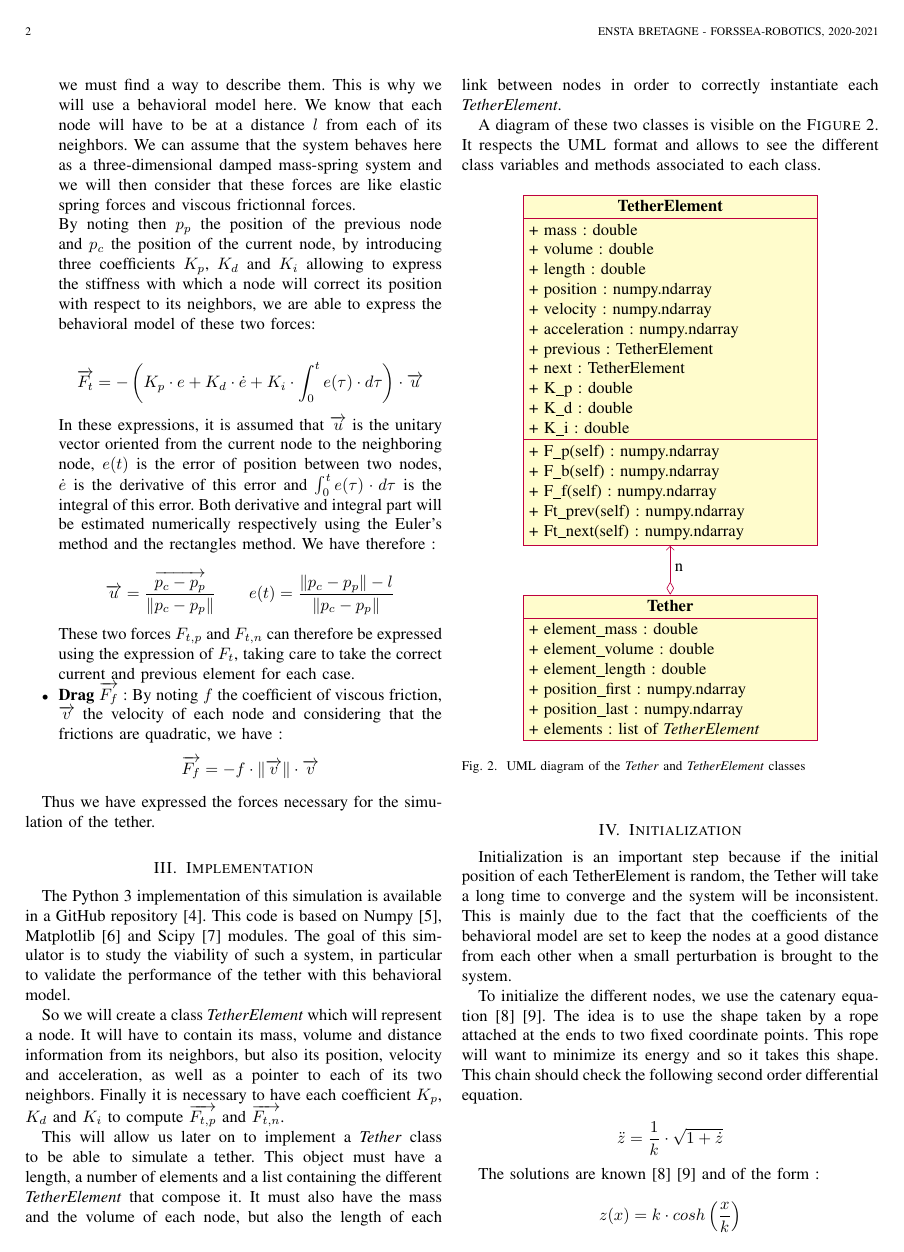
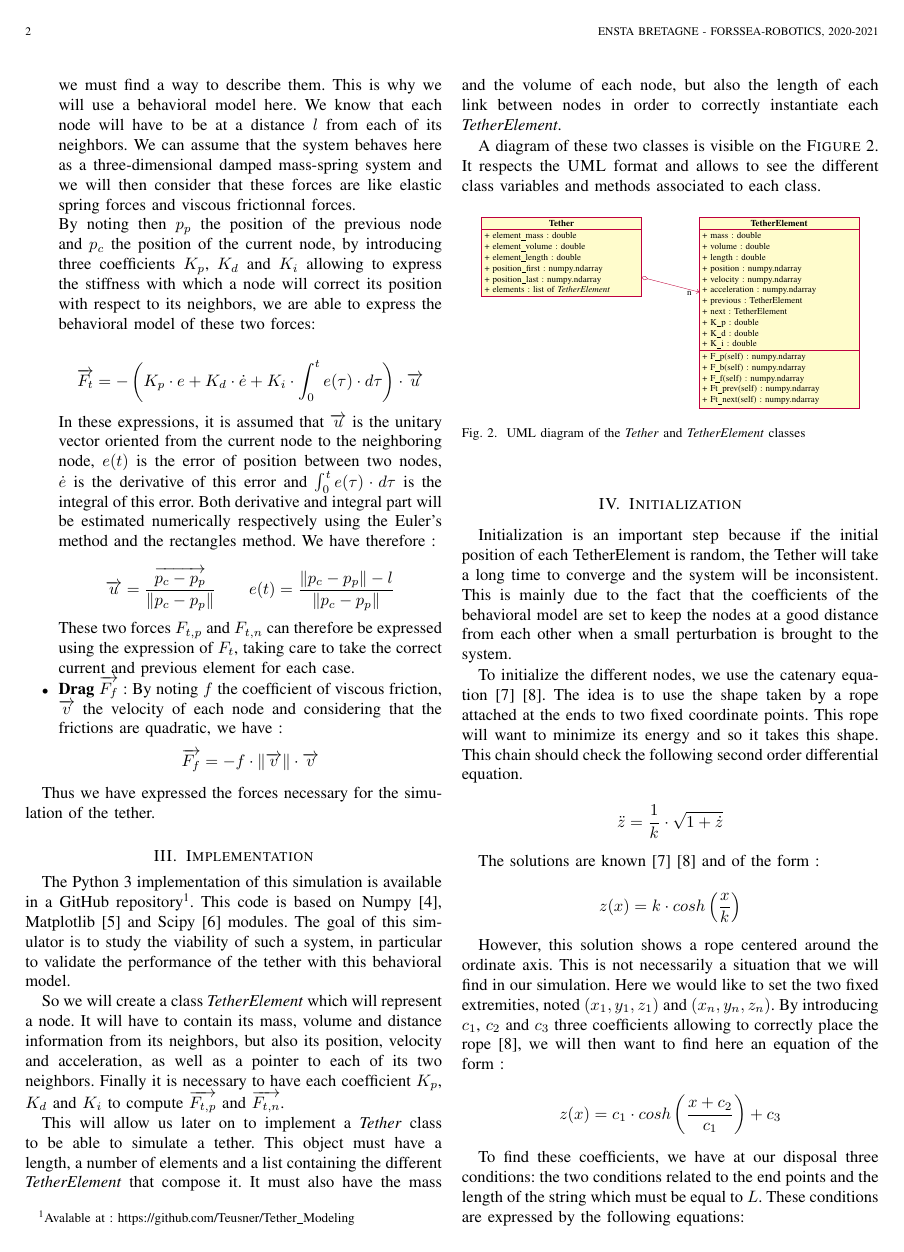
Before and after one commit to Teusner/Tether_Modeling, a LaTeX paper (documentation/main.tex, which reads documentation/sections/implementation.tex, documentation/sections/results.tex): page 2 of 5. The pictures show the PDF file documentation/main.pdf that the author committed with the source.

Commit message:
Fixing Problems

```diff
--- a/documentation/sections/implementation.tex
+++ b/documentation/sections/implementation.tex
@@ -1,4 +1,4 @@
-The Python 3 implementation of this simulation is available in a GitHub repository~\cite{teusner_teusnertether_modeling_2021}. This code is based on Numpy~\cite{noauthor_numpy_nodate}, Matplotlib~\cite{noauthor_matplotlib_nodate} and Scipy~\cite{noauthor_scipyorg_nodate} modules. The goal of this simulator is to study the viability of such a system, in particular to validate the performance of the tether with this behavioral model.
+The Python 3 implementation of this simulation is available in a GitHub repository\footnote{Avalable at : \url{https://github.com/Teusner/Tether\_Modeling}}. This code is based on Numpy~\cite{noauthor_numpy_nodate}, Matplotlib~\cite{noauthor_matplotlib_nodate} and Scipy~\cite{noauthor_scipyorg_nodate} modules. The goal of this simulator is to study the viability of such a system, in particular to validate the performance of the tether with this behavioral model.
 
 So we will create a class \textit{TetherElement} which will represent a node. It will have to contain its mass, volume and distance information from its neighbors, but also its position, velocity and acceleration, as well as a pointer to each of its two neighbors. Finally it is necessary to have each coefficient $K_p$, $K_d$ and $K_i$ to compute $\overrightarrow{F_{t, p}}$ and $\overrightarrow{F_{t, n}}$.
 
@@ -8,6 +8,7 @@ A diagram of these two classes is visible on the \textsc{Figure}~\ref{fig:uml}.
 
 \begin{figure}[!htb]
     \centering
+    \resizebox{0.45\textwidth}{!}{
         \begin{tikzpicture}
             \begin{class}[text width=6cm]{Tether}{0,0}
                 \attribute{+ element\_mass : double}
@@ -18,7 +19,7 @@ A diagram of these two classes is visible on the \textsc{Figure}~\ref{fig:uml}.
                 \attribute{+ elements : list of \textit{TetherElement}}
             \end{class}
 
-        \begin{class}[text width=6cm]{TetherElement}{0,8.5}
+            \begin{class}[text width=6cm]{TetherElement}{8.5,0}
                 \attribute{+ mass : double}
                 \attribute{+ volume : double}
                 \attribute{+ length : double}
--- a/documentation/sections/results.tex
+++ b/documentation/sections/results.tex
@@ -24,7 +24,7 @@ The adjustment of the coefficients of the behavioral model is done as follows. F
 
 \begin{figure}[!htb]
     \centering
-    \input{./plots/error_length.pgf}
+    \resizebox{0.35\textwidth}{!}{\input{./plots/error_length.pgf}}
     \caption{Relative error between the target length and the mean length of links}
     \label{fig:error_length}
 \end{figure}
```
Also changed, not shown: documentation/sections/conclusion.tex (+1 -1 lines), documentation/main.pdf, documentation/sections/implementation.tex (1 more changed lines). Lines whose indentation alone changed are shown as unchanged.
